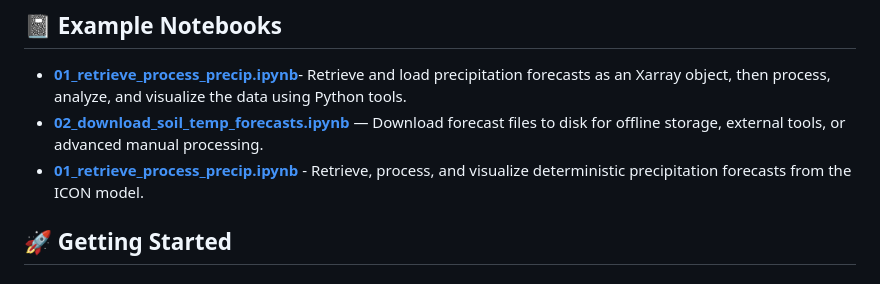
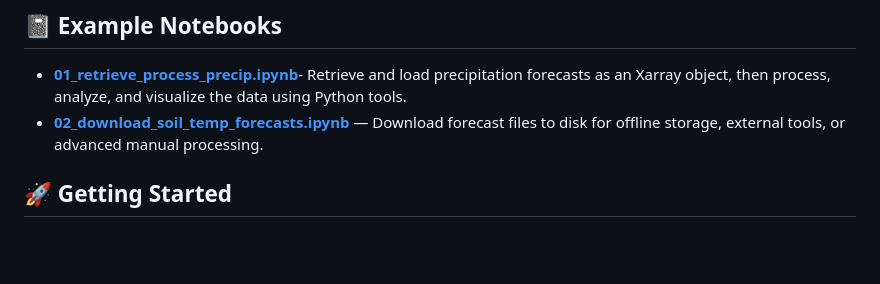
Before and after one commit to wipfli/lowlevelwind, a Markdown page: README.md, the part around the change. Drawn GitHub-style; blank space fills up the shorter version.

Commit message:
delete second description of 01 file

```diff
--- a/README.md
+++ b/README.md
@@ -15,7 +15,6 @@ This repository provides Jupyter notebook examples for accessing and processing
 
 - [**01_retrieve_process_precip.ipynb**](01_retrieve_process_precip.ipynb)- Retrieve and load precipitation forecasts as an Xarray object, then process, analyze, and visualize the data using Python tools.
 - [**02_download_soil_temp_forecasts.ipynb**](02_download_soil_temp_forecasts.ipynb) — Download forecast files to disk for offline storage, external tools, or advanced manual processing.
-- [**01_retrieve_process_precip.ipynb**](01_retrieve_process_precip.ipynb) - Retrieve, process, and visualize deterministic precipitation forecasts from the ICON model.
 
 ## 🚀 Getting Started
 
```
